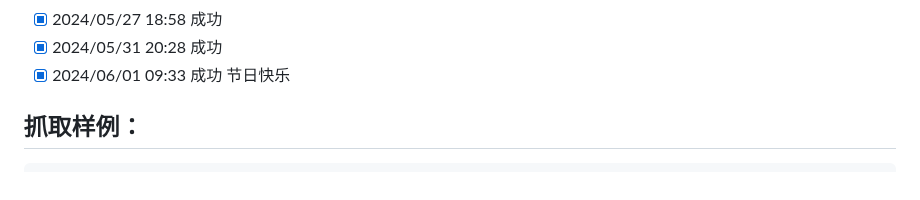
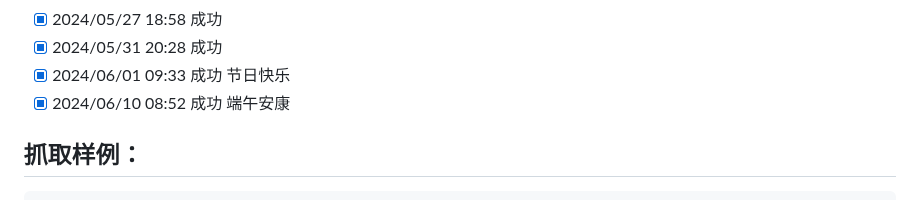
Before and after one commit to saermart/DouyinLiveWebFetcher, a Markdown page: README.MD, the part around the change. GitHub-like rendering.

Commit message:
测试成功

````diff
--- a/README.MD
+++ b/README.MD
@@ -30,6 +30,7 @@
 - [x] 2024/05/27 18:58 成功
 - [x] 2024/05/31 20:28 成功
 - [x] 2024/06/01 09:33 成功  节日快乐
+- [x] 2024/06/10 08:52 成功  端午安康
 
 ## 抓取样例：
 ```text
````
